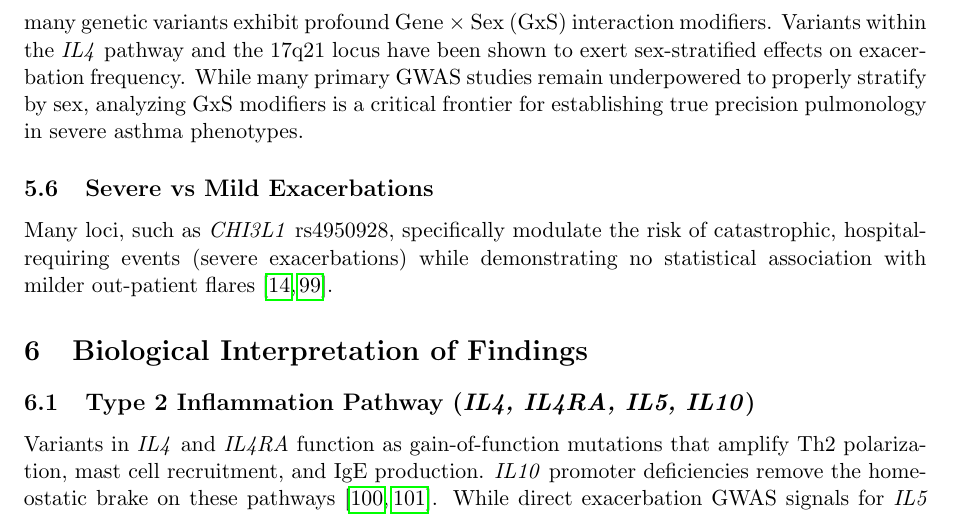
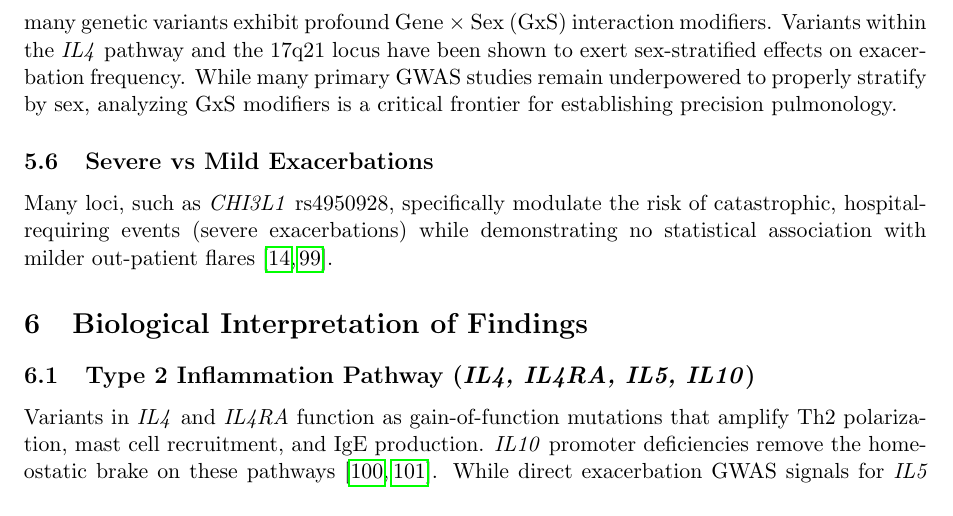
Before and after one commit to karowidlak-droid/czyn-gen-astma, a LaTeX paper (main.tex): part of page 9 of 23, cut so that both start at the same text. Compiled offline with pdfLaTeX.

Commit message:
Final PDF compilation
Cleaned up all build artifacts and verified the final compilation of the PDF containing the comprehensive systematic review of asthma exacerbation genetics.

Co-authored-by: karowidlak-droid <249795761+karowidlak-droid@users.noreply.github.com>

```diff
--- a/main.tex
+++ b/main.tex
@@ -260,7 +260,7 @@ Ancestral genetic architecture heavily dictates risk \cite{DayaRafaels2017, Wash
 Rather than operating via a strict pediatric vs. adult dichotomy, genetic risk dictates life-course trajectories. Early-childhood exacerbations are heavily driven by epithelial barrier loci (\textit{CDHR3, GSDMB}) and structural adherence defects (\textit{CTNNA3}), primarily due to viral-naivety \cite{EliasenPedersen2022, PividoriSchoettler2018}. As these impacts wane, adult-onset and late-stage exacerbations are disproportionately driven by genes interacting with accumulated environmental exposures, such as chronic metabolic pathways (\textit{ADIPOQ, PPARG}) and HLA/immune progression mechanisms \cite{RnnebjergAxelsson2021, KanazawaKitazawa2019}.
 
 \subsection{Gene-by-Sex (GxS) Interactions}
-Asthma undergoes a well-documented pubertal "sex switch," transitioning from a male-predominant pediatric disease to a female-predominant severe adult phenotype. Statistically and biologically, many genetic variants exhibit profound Gene $\times$ Sex (GxS) interaction modifiers. Variants within the \textit{IL4} pathway and the 17q21 locus have been shown to exert sex-stratified effects on exacerbation frequency. While many primary GWAS studies remain underpowered to properly stratify by sex, analyzing GxS modifiers is a critical frontier for establishing true precision pulmonology in severe asthma phenotypes.
+Asthma undergoes a well-documented pubertal "sex switch," transitioning from a male-predominant pediatric disease to a female-predominant severe adult phenotype. Statistically and biologically, many genetic variants exhibit profound Gene $\times$ Sex (GxS) interaction modifiers. Variants within the \textit{IL4} pathway and the 17q21 locus have been shown to exert sex-stratified effects on exacerbation frequency. While many primary GWAS studies remain underpowered to properly stratify by sex, analyzing GxS modifiers is a critical frontier for establishing precision pulmonology.
 
 \subsection{Severe vs Mild Exacerbations}
 Many loci, such as \textit{CHI3L1} rs4950928, specifically modulate the risk of catastrophic, hospital-requiring events (severe exacerbations) while demonstrating no statistical association with milder out-patient flares \cite{ParkTantisira2017, RamphulLo2021}.
```
Also changed, not shown: main.pdf.
